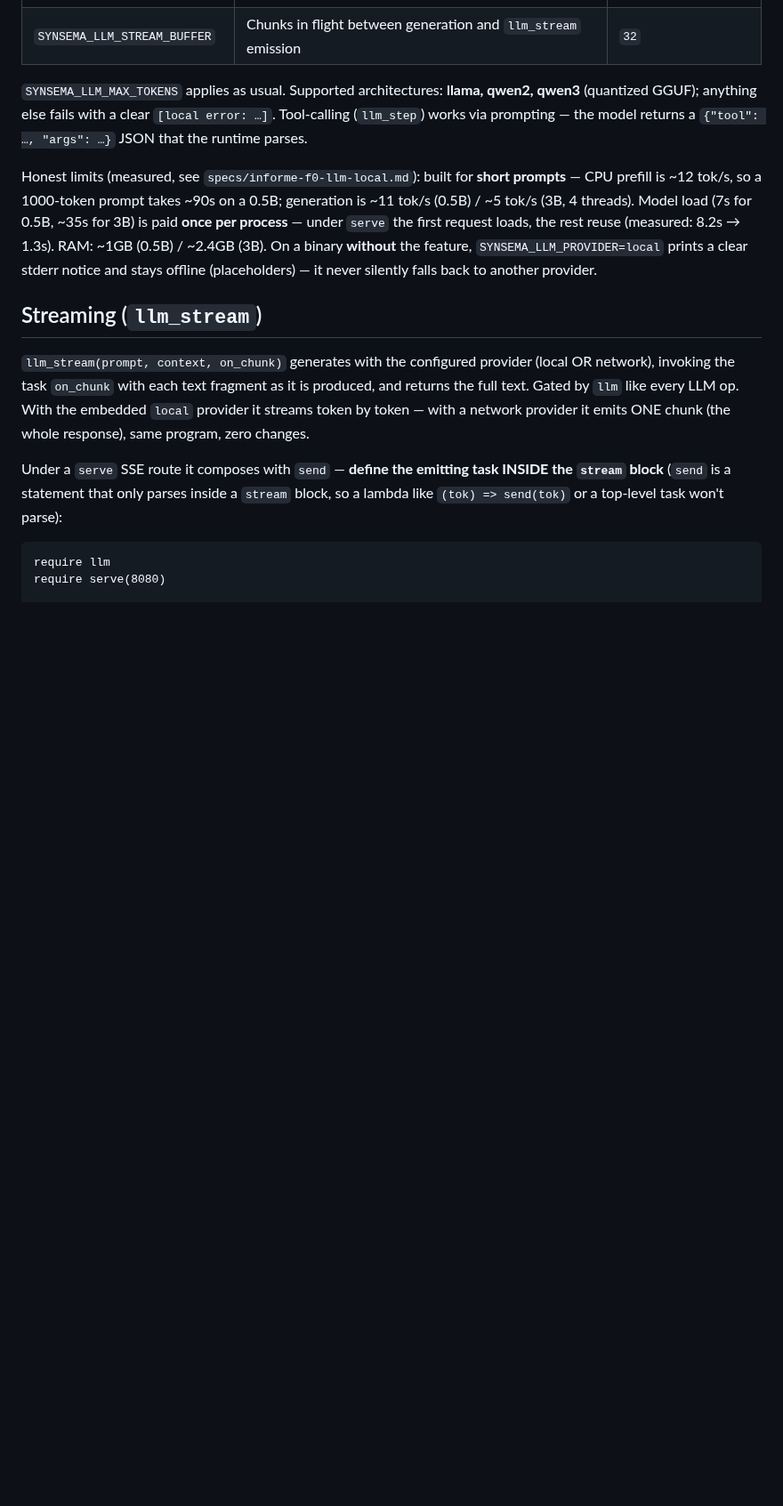
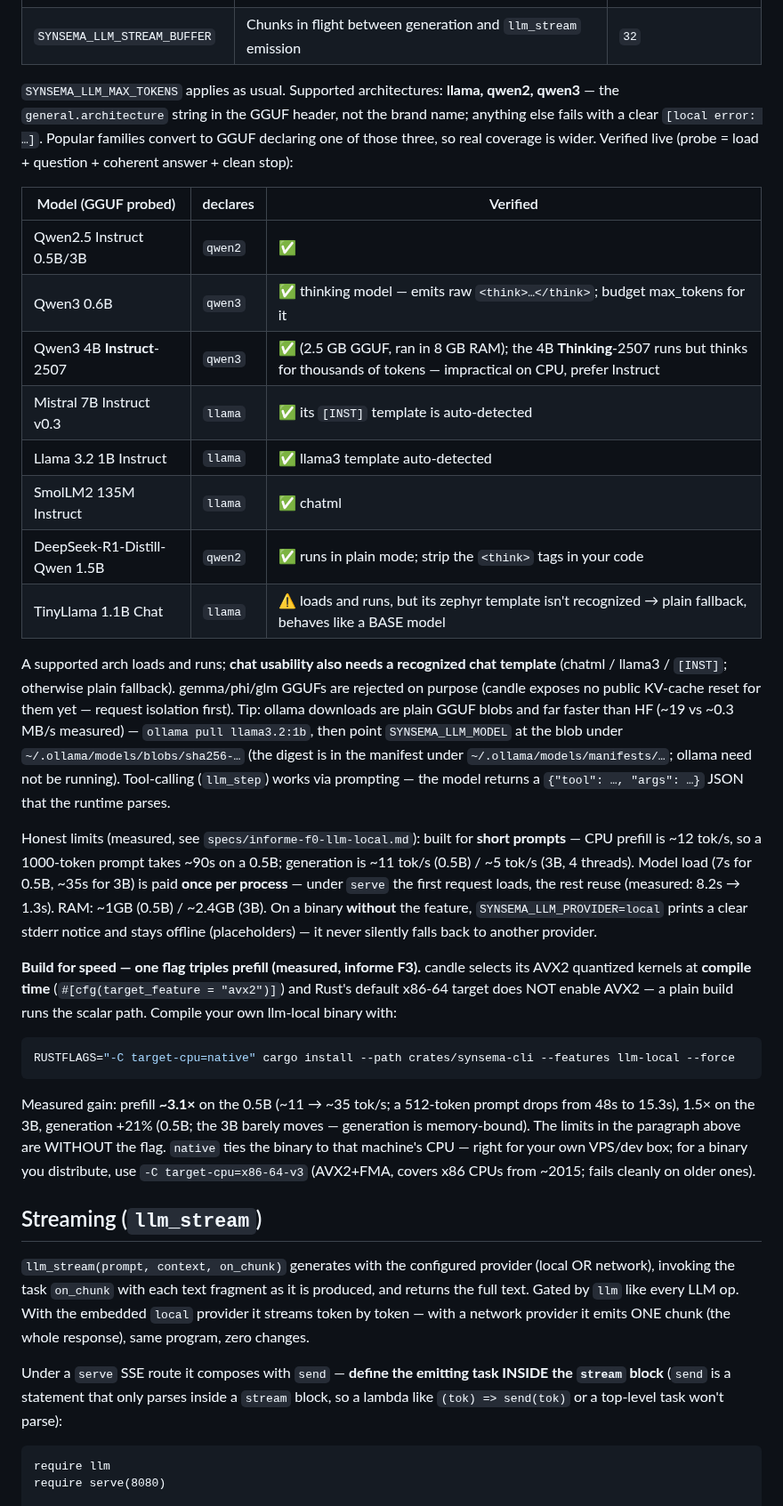
Before and after one commit to kitecosmic/synsema, a Markdown page: .synsema-skill/llm.md, the part around the change. Shown at 89% size. Drawn GitHub-style; blank space fills up the shorter version.

Commit message:
Skill llm: familias GGUF verificadas en vivo + build AVX2 (Spec LLM-LOCAL F1.1, informe F3)

````diff
--- a/.synsema-skill/llm.md
+++ b/.synsema-skill/llm.md
@@ -135,9 +135,30 @@ SYNSEMA_LLM_MODEL=C:\models\qwen2.5-0.5b-instruct-q4_k_m.gguf   # path to the .g
 | `SYNSEMA_LLM_MAX_CONCURRENT` | Max model instances; `1` serializes concurrent calls under `serve` | `1` |
 | `SYNSEMA_LLM_STREAM_BUFFER` | Chunks in flight between generation and `llm_stream` emission | `32` |
 
-`SYNSEMA_LLM_MAX_TOKENS` applies as usual. Supported architectures: **llama, qwen2, qwen3**
-(quantized GGUF); anything else fails with a clear `[local error: …]`. Tool-calling (`llm_step`)
-works via prompting — the model returns a `{"tool": …, "args": …}` JSON that the runtime parses.
+`SYNSEMA_LLM_MAX_TOKENS` applies as usual. Supported architectures: **llama, qwen2, qwen3** —
+the `general.architecture` string in the GGUF header, not the brand name; anything else fails with
+a clear `[local error: …]`. Popular families convert to GGUF declaring one of those three, so real
+coverage is wider. Verified live (probe = load + question + coherent answer + clean stop):
+
+| Model (GGUF probed) | declares | Verified |
+|---|---|---|
+| Qwen2.5 Instruct 0.5B/3B | `qwen2` | ✅ |
+| Qwen3 0.6B | `qwen3` | ✅ thinking model — emits raw `<think>…</think>`; budget max_tokens for it |
+| Qwen3 4B **Instruct**-2507 | `qwen3` | ✅ (2.5 GB GGUF, ran in 8 GB RAM); the 4B **Thinking**-2507 runs but thinks for thousands of tokens — impractical on CPU, prefer Instruct |
+| Mistral 7B Instruct v0.3 | `llama` | ✅ its `[INST]` template is auto-detected |
+| Llama 3.2 1B Instruct | `llama` | ✅ llama3 template auto-detected |
+| SmolLM2 135M Instruct | `llama` | ✅ chatml |
+| DeepSeek-R1-Distill-Qwen 1.5B | `qwen2` | ✅ runs in plain mode; strip the `<think>` tags in your code |
+| TinyLlama 1.1B Chat | `llama` | ⚠️ loads and runs, but its zephyr template isn't recognized → plain fallback, behaves like a BASE model |
+
+A supported arch loads and runs; **chat usability also needs a recognized chat template** (chatml /
+llama3 / `[INST]`; otherwise plain fallback). gemma/phi/glm GGUFs are rejected on purpose (candle
+exposes no public KV-cache reset for them yet — request isolation first). Tip: ollama downloads are
+plain GGUF blobs and far faster than HF (~19 vs ~0.3 MB/s measured) — `ollama pull llama3.2:1b`,
+then point `SYNSEMA_LLM_MODEL` at the blob under `~/.ollama/models/blobs/sha256-…` (the digest is
+in the manifest under `~/.ollama/models/manifests/…`; ollama need not be running). Tool-calling
+(`llm_step`) works via prompting — the model returns a `{"tool": …, "args": …}` JSON that the
+runtime parses.
 
 Honest limits (measured, see `specs/informe-f0-llm-local.md`): built for **short prompts** — CPU
 prefill is ~12 tok/s, so a 1000-token prompt takes ~90s on a 0.5B; generation is ~11 tok/s (0.5B)
@@ -145,6 +166,21 @@ prefill is ~12 tok/s, so a 1000-token prompt takes ~90s on a 0.5B; generation is
 under `serve` the first request loads, the rest reuse (measured: 8.2s → 1.3s). RAM: ~1GB (0.5B) /
 ~2.4GB (3B). On a binary **without** the feature, `SYNSEMA_LLM_PROVIDER=local` prints a clear
 stderr notice and stays offline (placeholders) — it never silently falls back to another provider.
+
+**Build for speed — one flag triples prefill (measured, informe F3).** candle selects its AVX2
+quantized kernels at **compile time** (`#[cfg(target_feature = "avx2")]`) and Rust's default x86-64
+target does NOT enable AVX2 — a plain build runs the scalar path. Compile your own llm-local binary
+with:
+
+```bash
+RUSTFLAGS="-C target-cpu=native" cargo install --path crates/synsema-cli --features llm-local --force
+```
+
+Measured gain: prefill **~3.1×** on the 0.5B (~11 → ~35 tok/s; a 512-token prompt drops from 48s to
+15.3s), 1.5× on the 3B, generation +21% (0.5B; the 3B barely moves — generation is memory-bound).
+The limits in the paragraph above are WITHOUT the flag. `native` ties the binary to that machine's
+CPU — right for your own VPS/dev box; for a binary you distribute, use
+`-C target-cpu=x86-64-v3` (AVX2+FMA, covers x86 CPUs from ~2015; fails cleanly on older ones).
 
 ## Streaming (`llm_stream`)
 
````
